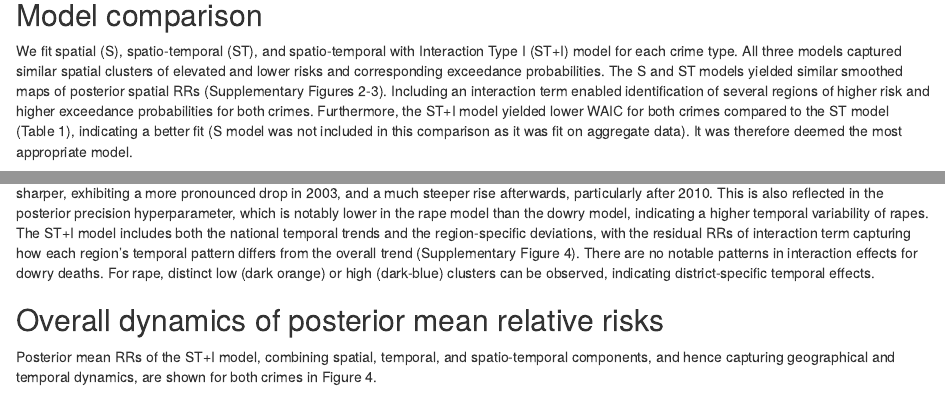
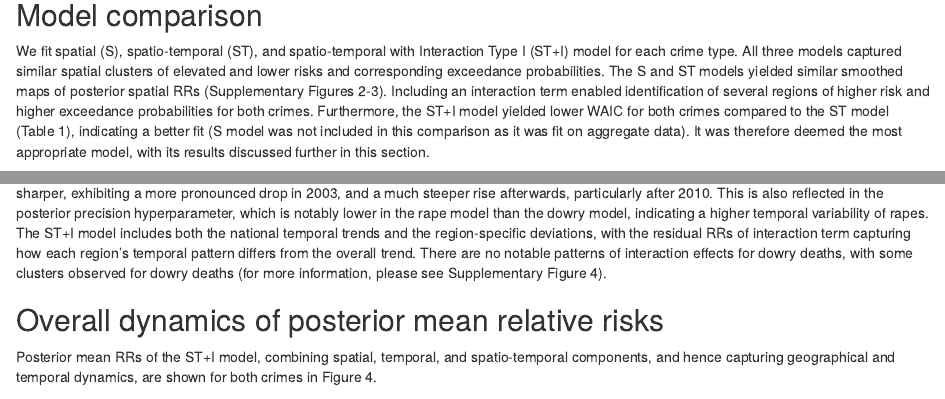
Before and after one commit to mariaserov/Bayesian_UP_CAW, an R Markdown document (Maria/Report_Writing.Rmd): the page in a window 1100 px wide, from 1250 px down, and a second part further down, joined at a grey line. Rendered offline with R 4.5, knitr and Pandoc, with nearby package versions; some code elsewhere in the file could not run offline.

Commit message:
Update results

````diff
--- a/Maria/Report_Writing.Rmd
+++ b/Maria/Report_Writing.Rmd
@@ -111,7 +111,7 @@ All three models captured similar spatial clusters of elevated and lower risks a
 The S and ST models yielded similar smoothed maps of posterior spatial RRs (Supplementary Figures 2-3).
 Including an interaction term enabled identification of several regions of higher risk and higher exceedance probabilities for both crimes.
 Furthermore, the ST+I model yielded lower WAIC for both crimes compared to the ST model (Table 1), indicating a better fit (S model was not included in this comparison as it was fit on aggregate data).
-It was therefore deemed the most appropriate model.
+It was therefore deemed the most appropriate model, with its results discussed further in this section.
 
 ```{r wiac_table, fig.cap="Table 1"}
 waic_table
@@ -151,9 +151,7 @@ temp_st_stInt
 For dowry deaths, the overall temporal trend is relatively flat, dropping in 2003 before stabilising around 1.
 The temporal trend of rapes is much sharper, exhibiting a more pronounced drop in 2003, and a much steeper rise afterwards, particularly after 2010.
 This is also reflected in the posterior precision hyperparameter, which is notably lower in the rape model than the dowry model, indicating a higher temporal variability of rapes.
-The ST+I model includes both the national temporal trends and the region-specific deviations, with the residual RRs of interaction term capturing how each region’s temporal pattern differs from the overall trend (Supplementary Figure 4).
-There are no notable patterns in interaction effects for dowry deaths.
-For rape, distinct low (dark orange) or high (dark-blue) clusters can be observed, indicating district-specific temporal effects.
+The ST+I model includes both the national temporal trends and the region-specific deviations, with the residual RRs of interaction term capturing how each region’s temporal pattern differs from the overall trend. There are no notable patterns of interaction effects for dowry deaths, with some clusters observed for dowry deaths (for more information, please see Supplementary Figure 4).
 
 ## Overall dynamics of posterior mean relative risks
 
````
Also changed, not shown: Maria/Report_Writing.Rmd (2 more changed lines).
